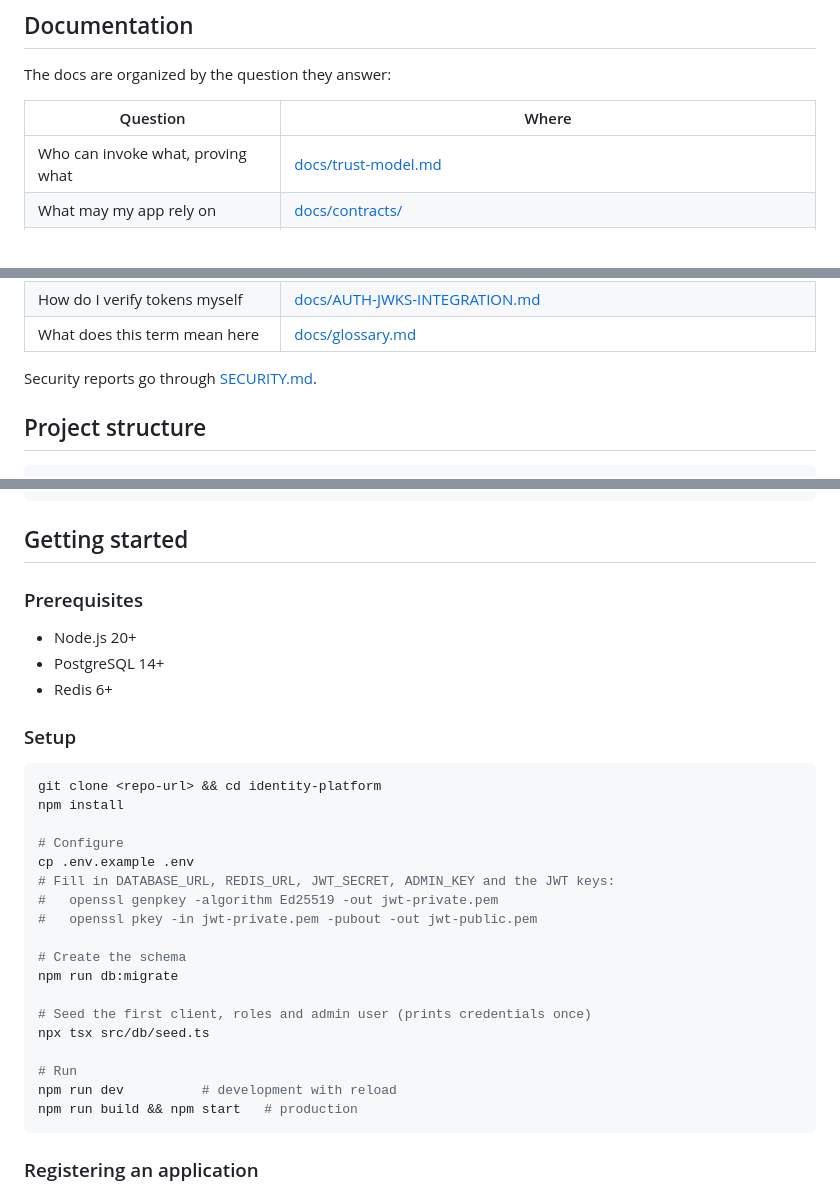
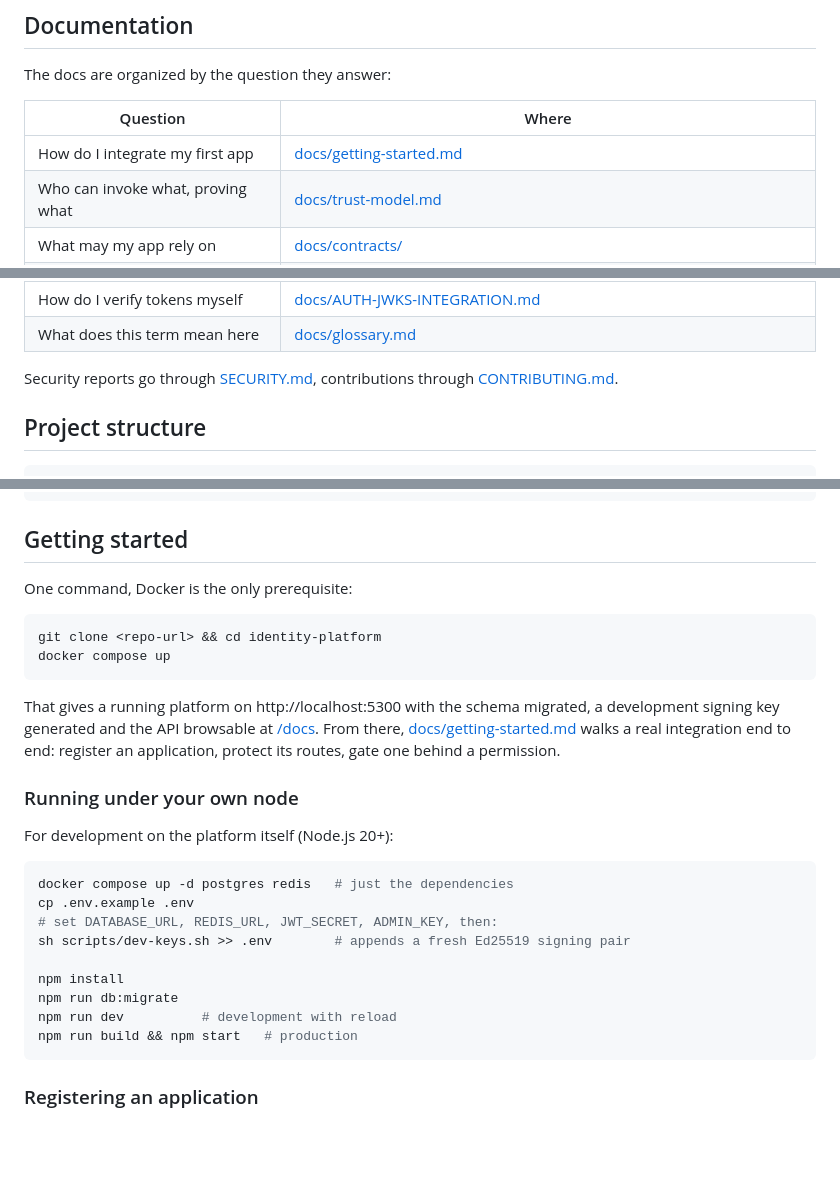
Before and after one commit to swalusimbi/identity-platform, a Markdown page: README.md, 3 parts joined by grey strips. GitHub-like rendering; blank space fills up the shorter version.

Commit message:
docs: lead getting started with the one command stack

````diff
--- a/README.md
+++ b/README.md
@@ -106,6 +106,7 @@ The docs are organized by the question they answer:
 
 | Question | Where |
 |---|---|
+| How do I integrate my first app | [docs/getting-started.md](docs/getting-started.md) |
 | Who can invoke what, proving what | [docs/trust-model.md](docs/trust-model.md) |
 | What may my app rely on | [docs/contracts/](docs/contracts/README.md) |
 | Why is it built this way | [docs/adr/](docs/adr/README.md) |
@@ -116,7 +117,7 @@ The docs are organized by the question they answer:
 | How do I verify tokens myself | [docs/AUTH-JWKS-INTEGRATION.md](docs/AUTH-JWKS-INTEGRATION.md) |
 | What does this term mean here | [docs/glossary.md](docs/glossary.md) |
 
-Security reports go through [SECURITY.md](SECURITY.md).
+Security reports go through [SECURITY.md](SECURITY.md), contributions through [CONTRIBUTING.md](CONTRIBUTING.md).
 
 ## Project structure
 
@@ -139,31 +140,27 @@ nginx/           reverse proxy sample with rate limiting
 
 ## Getting started
 
-### Prerequisites
-
-- Node.js 20+
-- PostgreSQL 14+
-- Redis 6+
-
-### Setup
+One command, Docker is the only prerequisite:
 
 ```bash
 git clone <repo-url> && cd identity-platform
+docker compose up
+```
+
+That gives a running platform on http://localhost:5300 with the schema migrated, a development signing key generated and the API browsable at [/docs](http://localhost:5300/docs). From there, [docs/getting-started.md](docs/getting-started.md) walks a real integration end to end: register an application, protect its routes, gate one behind a permission.
+
+### Running under your own node
+
+For development on the platform itself (Node.js 20+):
+
+```bash
+docker compose up -d postgres redis   # just the dependencies
+cp .env.example .env
+# set DATABASE_URL, REDIS_URL, JWT_SECRET, ADMIN_KEY, then:
+sh scripts/dev-keys.sh >> .env        # appends a fresh Ed25519 signing pair
+
 npm install
-
-# Configure
-cp .env.example .env
-# Fill in DATABASE_URL, REDIS_URL, JWT_SECRET, ADMIN_KEY and the JWT keys:
-#   openssl genpkey -algorithm Ed25519 -out jwt-private.pem
-#   openssl pkey -in jwt-private.pem -pubout -out jwt-public.pem
-
-# Create the schema
 npm run db:migrate
-
-# Seed the first client, roles and admin user (prints credentials once)
-npx tsx src/db/seed.ts
-
-# Run
 npm run dev          # development with reload
 npm run build && npm start   # production
 ```
````
